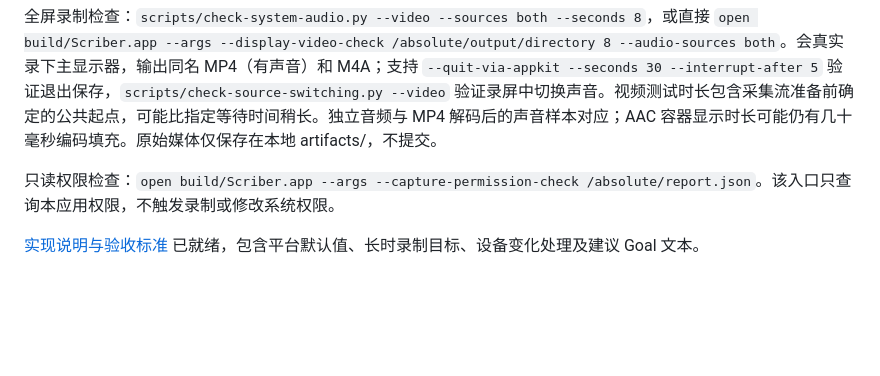
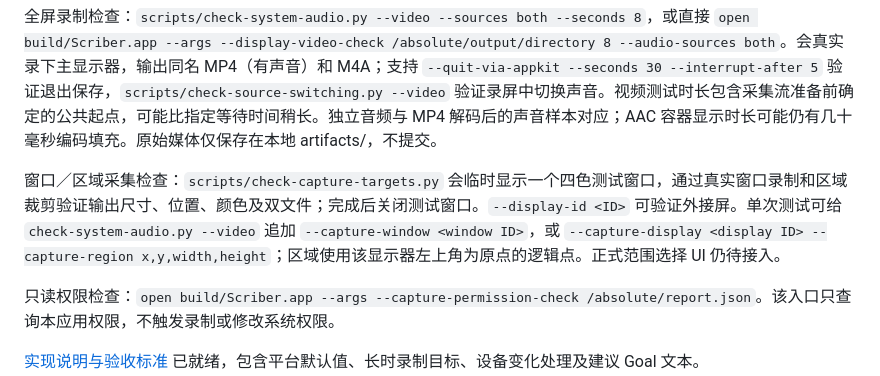
Before and after one commit to luyao618/dayscribe, a Markdown page: README.md, the part around the change. Rendered like a GitHub page; blank space fills up the shorter version.

```diff
--- a/README.md
+++ b/README.md
@@ -39,6 +39,8 @@
 
 全屏录制检查：`scripts/check-system-audio.py --video --sources both --seconds 8`，或直接 `open build/Scriber.app --args --display-video-check /absolute/output/directory 8 --audio-sources both`。会真实录下主显示器，输出同名 MP4（有声音）和 M4A；支持 `--quit-via-appkit --seconds 30 --interrupt-after 5` 验证退出保存，`scripts/check-source-switching.py --video` 验证录屏中切换声音。视频测试时长包含采集流准备前确定的公共起点，可能比指定等待时间稍长。独立音频与 MP4 解码后的声音样本对应；AAC 容器显示时长可能仍有几十毫秒编码填充。原始媒体仅保存在本地 artifacts/，不提交。
 
+窗口／区域采集检查：`scripts/check-capture-targets.py` 会临时显示一个四色测试窗口，通过真实窗口录制和区域裁剪验证输出尺寸、位置、颜色及双文件；完成后关闭测试窗口。`--display-id <ID>` 可验证外接屏。单次测试可给 `check-system-audio.py --video` 追加 `--capture-window <window ID>`，或 `--capture-display <display ID> --capture-region x,y,width,height`；区域使用该显示器左上角为原点的逻辑点。正式范围选择 UI 仍待接入。
+
 只读权限检查：`open build/Scriber.app --args --capture-permission-check /absolute/report.json`。该入口只查询本应用权限，不触发录制或修改系统权限。
 
 [实现说明与验收标准](SPEC.md) 已就绪，包含平台默认值、长时录制目标、设备变化处理及建议 Goal 文本。
```
Also changed, not shown: CLAUDE.md (+1 -1 lines), docs/VALIDATION.md (+22 -1 lines), docs/screenshots/captured-window-fixture.png (added), 9 other files.
